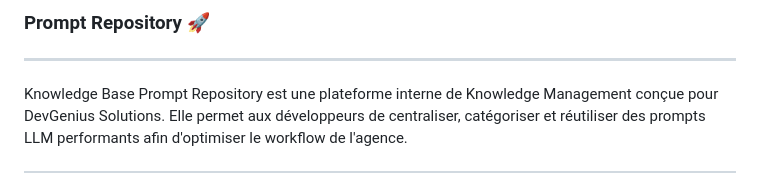
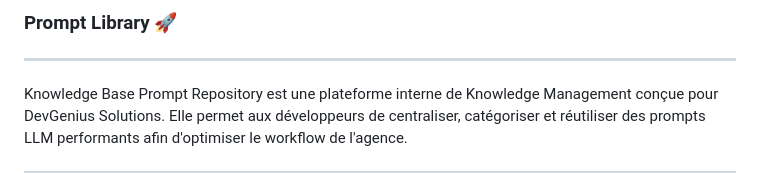
Before and after one commit to Pro-joseph/Prompt-library, a Markdown page: README.md, the part around the change. GitHub-like rendering.

```diff
--- a/README.md
+++ b/README.md
@@ -1,4 +1,4 @@
-<h3>Prompt Repository 🚀</h3><hr>
+<h3>Prompt Library 🚀</h3><hr>
 Knowledge Base
 Prompt Repository est une plateforme interne de Knowledge Management conçue pour DevGenius Solutions. Elle permet aux développeurs de centraliser, catégoriser et réutiliser des prompts LLM performants afin d'optimiser le workflow de l'agence.<hr>
 
```
